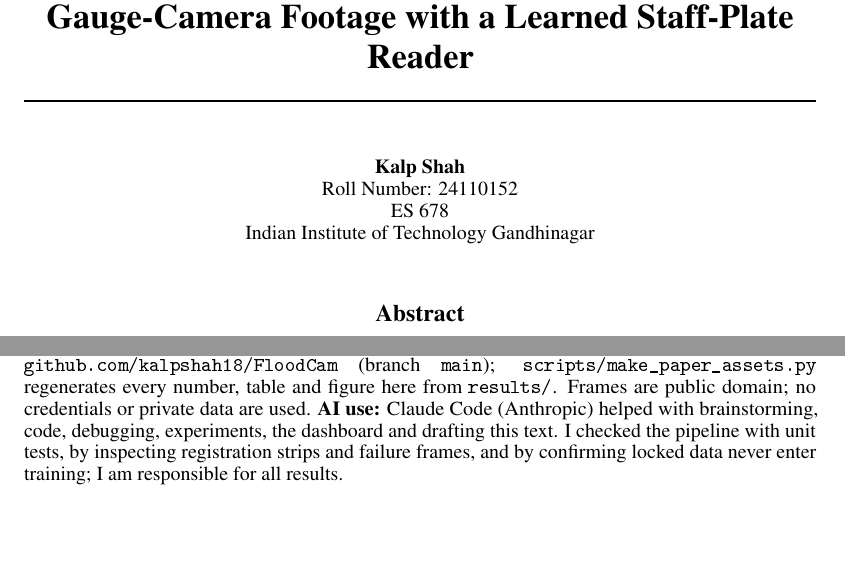
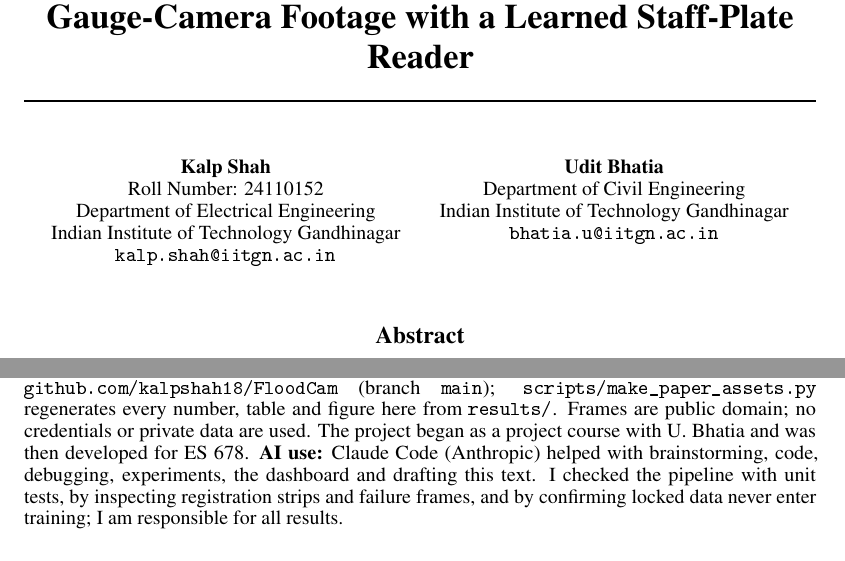
Before and after one commit to kalpshah18/FloodCam, a LaTeX paper (paper/main.tex): two parts of pages 1 and 4 of 4, joined at a grey line, cut so that both start at the same text, the shorter picture padded with empty space. The pictures show the PDF file paper/main.pdf that the author committed with the source.

Commit message:
Paper: add Udit Bhatia as second author
Co-Authored-By: Claude Sonnet 5.5 <noreply@anthropic.com>
Claude-Session: https://claude.ai/code/session_016Cuzj2kJqhpzXX6pEpGGVY

```diff
--- a/paper/main.tex
+++ b/paper/main.tex
@@ -26,8 +26,14 @@
 \author{%
   Kalp Shah \\
   Roll Number: 24110152 \\
-  ES 678 \\
-  Indian Institute of Technology Gandhinagar
+  Department of Electrical Engineering \\
+  Indian Institute of Technology Gandhinagar \\
+  \texttt{kalp.shah@iitgn.ac.in}
+  \And
+  Udit Bhatia \\
+  Department of Civil Engineering \\
+  Indian Institute of Technology Gandhinagar \\
+  \texttt{bhatia.u@iitgn.ac.in}
 }
 
 \begin{document}
@@ -112,7 +118,7 @@ One camera means the effective sample size is the number of months, not frames,
 \textbf{Conclusion.} On real USGS footage a learned plate reader with a quality gate reads depth to about \maeDevGated\,cm (CV) on accepted frames, far better than a colour-threshold baseline, and stays within twice its native error up to about \resSF\,cm/px; it abstains on \dropDev\% of frames and cannot observe depths below \plateBottomCm\,cm.
 
 \section{Reproducibility and AI-Use Disclosure}
-Code, splits, gauge tables, the trained model and all results are in \texttt{github.com/kalpshah18/FloodCam} (branch \texttt{main}); \texttt{scripts/make\_paper\_assets.py} regenerates every number, table and figure here from \texttt{results/}. Frames are public domain; no credentials or private data are used. \textbf{AI use:} Claude Code (Anthropic) helped with brainstorming, code, debugging, experiments, the dashboard and drafting this text. I checked the pipeline with unit tests, by inspecting registration strips and failure frames, and by confirming locked data never enter training; I am responsible for all results.
+Code, splits, gauge tables, the trained model and all results are in \texttt{github.com/kalpshah18/FloodCam} (branch \texttt{main}); \texttt{scripts/make\_paper\_assets.py} regenerates every number, table and figure here from \texttt{results/}. Frames are public domain; no credentials or private data are used. The project began as a project course with U.~Bhatia and was then developed for ES 678. \textbf{AI use:} Claude Code (Anthropic) helped with brainstorming, code, debugging, experiments, the dashboard and drafting this text. I checked the pipeline with unit tests, by inspecting registration strips and failure frames, and by confirming locked data never enter training; I am responsible for all results.
 
 \begin{thebibliography}{9}
 \bibitem[Vandaele et~al.(2021)]{vandaele2021} R.~Vandaele et al. River-level monitoring from camera images. \emph{HESS}, 25, 2021.
```
Also changed, not shown: paper/main.pdf.
